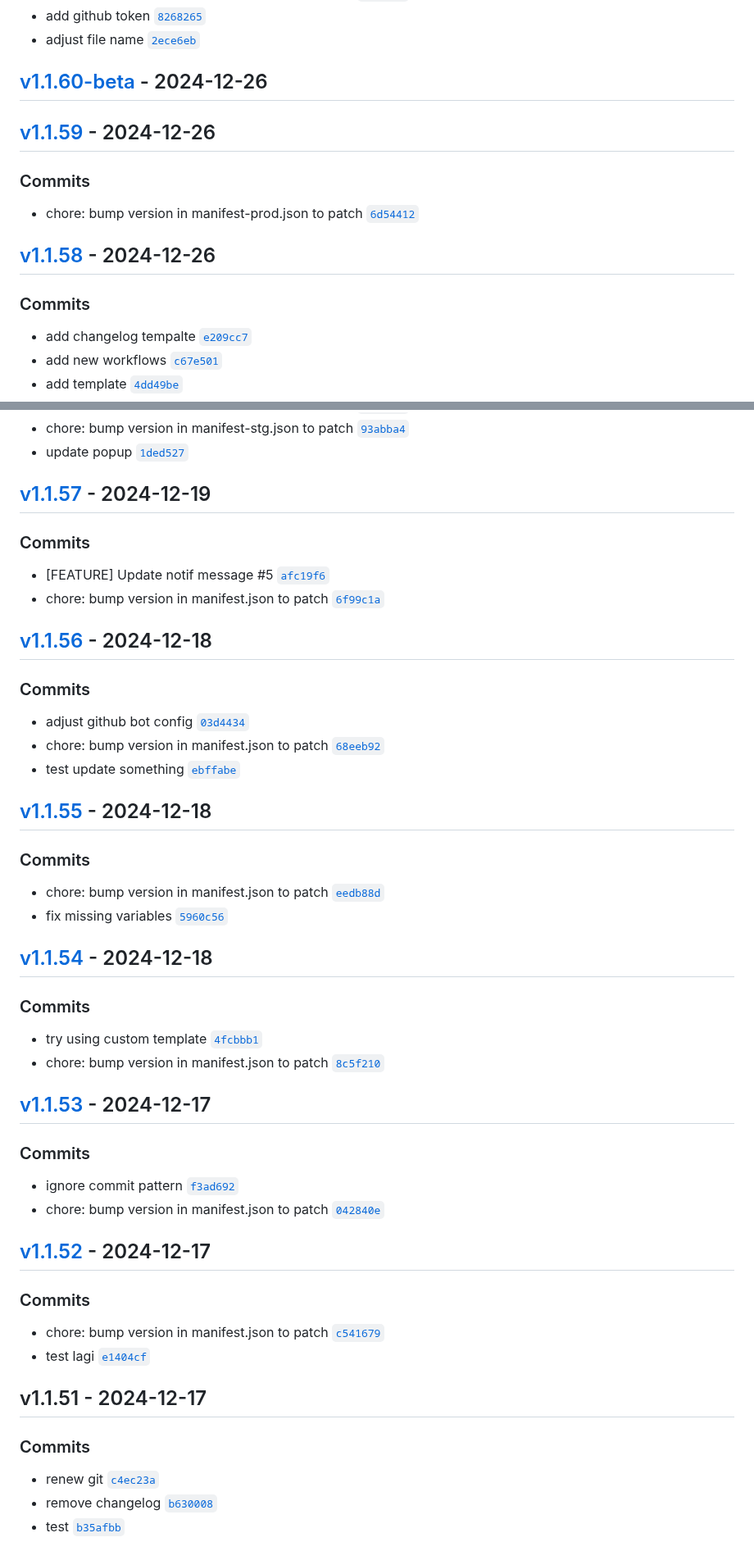
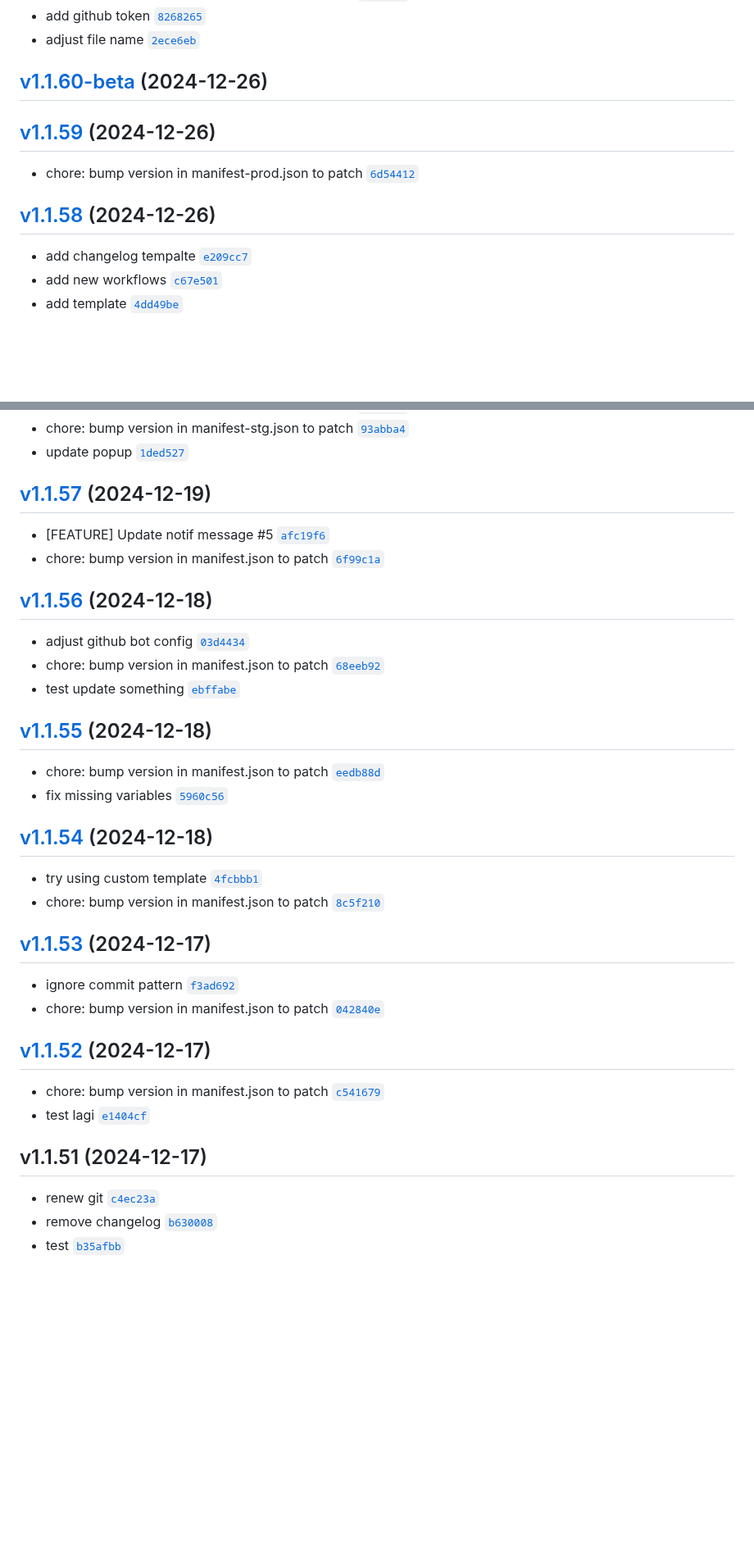
Before and after one commit to alfonsus20/webpack-publish-extension, a Markdown page: changelog/CHANGELOG.md, 2 parts joined by grey strips. Shown at 82% size. Drawn GitHub-style; blank space fills up the shorter version.

```diff
--- a/changelog/CHANGELOG.md
+++ b/changelog/CHANGELOG.md
@@ -73,17 +60,13 @@ Generated by [`auto-changelog`](https://github.com/CookPete/auto-changelog).
 - add github token [`8268265`](https://github.com/alfonsus20/webpack-publish-extension/commit/8268265b24d1d2c1a39501d0e8c6a05c25d3535c)
 - adjust file name [`2ece6eb`](https://github.com/alfonsus20/webpack-publish-extension/commit/2ece6eb026b54a355ed1c500013290a043fa2899)
 
-## [v1.1.60-beta](https://github.com/alfonsus20/webpack-publish-extension/compare/v1.1.59...v1.1.60-beta) - 2024-12-26
+## [v1.1.60-beta](https://github.com/alfonsus20/webpack-publish-extension/compare/v1.1.59...v1.1.60-beta) (2024-12-26)
 
-## [v1.1.59](https://github.com/alfonsus20/webpack-publish-extension/compare/v1.1.58...v1.1.59) - 2024-12-26
-
-### Commits
+## [v1.1.59](https://github.com/alfonsus20/webpack-publish-extension/compare/v1.1.58...v1.1.59) (2024-12-26)
 
 - chore: bump version in manifest-prod.json to patch [`6d54412`](https://github.com/alfonsus20/webpack-publish-extension/commit/6d544120e88c90f381b2f7879432b50908c4e330)
 
-## [v1.1.58](https://github.com/alfonsus20/webpack-publish-extension/compare/v1.1.57...v1.1.58) - 2024-12-26
-
-### Commits
+## [v1.1.58](https://github.com/alfonsus20/webpack-publish-extension/compare/v1.1.57...v1.1.58) (2024-12-26)
 
 - add changelog tempalte [`e209cc7`](https://github.com/alfonsus20/webpack-publish-extension/commit/e209cc7223508d7fe892efb82ef2e14e4ee2add3)
 - add new workflows [`c67e501`](https://github.com/alfonsus20/webpack-publish-extension/commit/c67e5019fa727a973018f8f1f0d9a6a5d7a4a990)
@@ -103,52 +86,38 @@ Generated by [`auto-changelog`](https://github.com/CookPete/auto-changelog).
 - chore: bump version in manifest-stg.json to patch [`93abba4`](https://github.com/alfonsus20/webpack-publish-extension/commit/93abba45e35e7bea4cb639232f53c0044d3f32bb)
 - update popup [`1ded527`](https://github.com/alfonsus20/webpack-publish-extension/commit/1ded527fedec5990ea80f3e50582c11c47abd57a)
 
-## [v1.1.57](https://github.com/alfonsus20/webpack-publish-extension/compare/v1.1.56...v1.1.57) - 2024-12-19
-
-### Commits
+## [v1.1.57](https://github.com/alfonsus20/webpack-publish-extension/compare/v1.1.56...v1.1.57) (2024-12-19)
 
 - [FEATURE] Update notif message #5 [`afc19f6`](https://github.com/alfonsus20/webpack-publish-extension/commit/afc19f663b044d561b58085a1ed29993e163d484)
 - chore: bump version in manifest.json to patch [`6f99c1a`](https://github.com/alfonsus20/webpack-publish-extension/commit/6f99c1a5e29549955e36055e9ad2f47d5187f1d2)
 
-## [v1.1.56](https://github.com/alfonsus20/webpack-publish-extension/compare/v1.1.55...v1.1.56) - 2024-12-18
-
-### Commits
+## [v1.1.56](https://github.com/alfonsus20/webpack-publish-extension/compare/v1.1.55...v1.1.56) (2024-12-18)
 
 - adjust github bot config [`03d4434`](https://github.com/alfonsus20/webpack-publish-extension/commit/03d443473db855d559248bd19dcb6533a6216145)
 - chore: bump version in manifest.json to patch [`68eeb92`](https://github.com/alfonsus20/webpack-publish-extension/commit/68eeb92c9a829044b47f63bd5f82b4084b4c5028)
 - test update something [`ebffabe`](https://github.com/alfonsus20/webpack-publish-extension/commit/ebffabe5f76e03cc84576405d9f053e81f905326)
 
-## [v1.1.55](https://github.com/alfonsus20/webpack-publish-extension/compare/v1.1.54...v1.1.55) - 2024-12-18
-
-### Commits
+## [v1.1.55](https://github.com/alfonsus20/webpack-publish-extension/compare/v1.1.54...v1.1.55) (2024-12-18)
 
 - chore: bump version in manifest.json to patch [`eedb88d`](https://github.com/alfonsus20/webpack-publish-extension/commit/eedb88d755cbaf83483463253ab78f36e9fa2869)
 - fix missing variables [`5960c56`](https://github.com/alfonsus20/webpack-publish-extension/commit/5960c568fd73cc3256534c3232e29a71804a1052)
 
-## [v1.1.54](https://github.com/alfonsus20/webpack-publish-extension/compare/v1.1.53...v1.1.54) - 2024-12-18
-
-### Commits
+## [v1.1.54](https://github.com/alfonsus20/webpack-publish-extension/compare/v1.1.53...v1.1.54) (2024-12-18)
 
 - try using custom template [`4fcbbb1`](https://github.com/alfonsus20/webpack-publish-extension/commit/4fcbbb1f823249b5d5c5f4a8096555d6662d915a)
 - chore: bump version in manifest.json to patch [`8c5f210`](https://github.com/alfonsus20/webpack-publish-extension/commit/8c5f2107cdca51fbc55401a3ceec083bda79e100)
 
-## [v1.1.53](https://github.com/alfonsus20/webpack-publish-extension/compare/v1.1.52...v1.1.53) - 2024-12-17
-
-### Commits
+## [v1.1.53](https://github.com/alfonsus20/webpack-publish-extension/compare/v1.1.52...v1.1.53) (2024-12-17)
 
 - ignore commit pattern [`f3ad692`](https://github.com/alfonsus20/webpack-publish-extension/commit/f3ad692a143e1f52e946b34dd40c24ecedb89931)
 - chore: bump version in manifest.json to patch [`042840e`](https://github.com/alfonsus20/webpack-publish-extension/commit/042840ee675271fed4765d5aeabb4440807ebef6)
 
-## [v1.1.52](https://github.com/alfonsus20/webpack-publish-extension/compare/v1.1.51...v1.1.52) - 2024-12-17
-
-### Commits
+## [v1.1.52](https://github.com/alfonsus20/webpack-publish-extension/compare/v1.1.51...v1.1.52) (2024-12-17)
 
 - chore: bump version in manifest.json to patch [`c541679`](https://github.com/alfonsus20/webpack-publish-extension/commit/c541679b370017fa1ff32b2b1b33378d6b2a5bc1)
 - test lagi [`e1404cf`](https://github.com/alfonsus20/webpack-publish-extension/commit/e1404cf9e79a677142af100fc9f3befd612083a1)
 
-## v1.1.51 - 2024-12-17
-
-### Commits
+## v1.1.51 (2024-12-17)
 
 - renew git [`c4ec23a`](https://github.com/alfonsus20/webpack-publish-extension/commit/c4ec23a044431a227fa254942d9dff0cc576594d)
 - remove changelog [`b630008`](https://github.com/alfonsus20/webpack-publish-extension/commit/b63000841a0716c14dfe1937de77844d0e715e95)
```
Also changed, not shown: other parts of changelog/CHANGELOG.md (+16 -26 lines).
